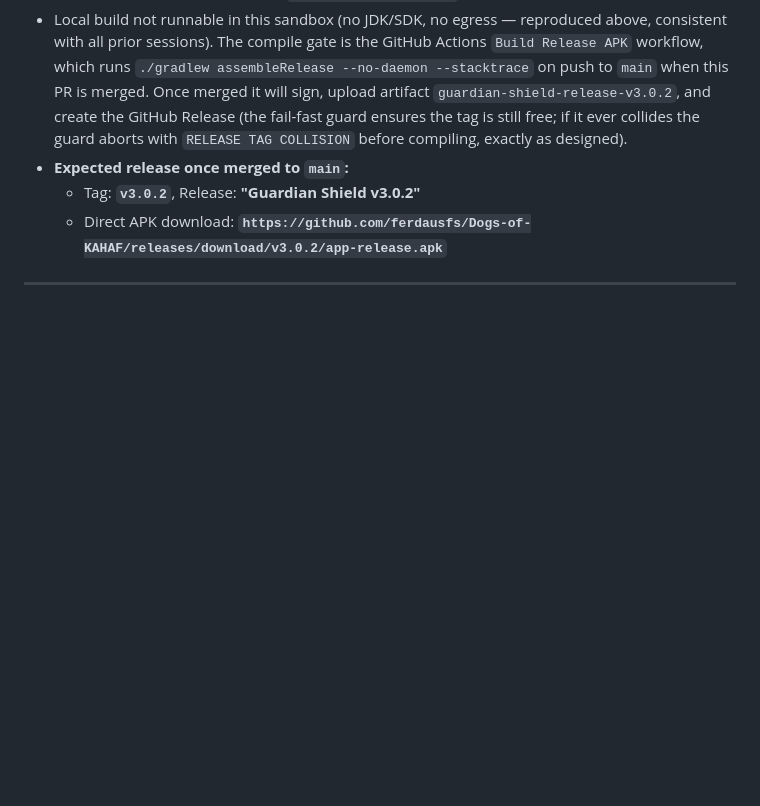
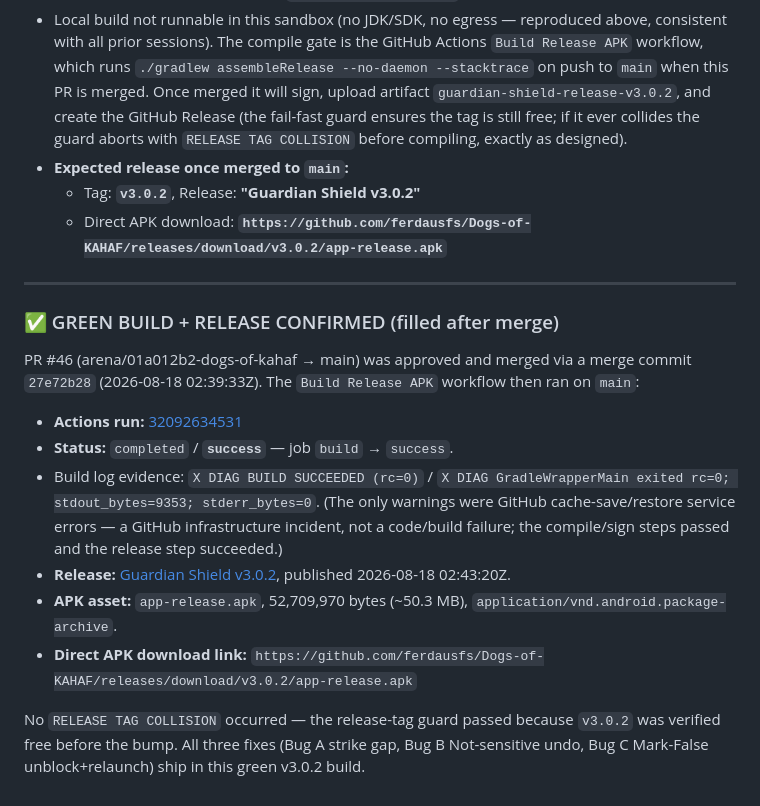
Before and after one commit to ferdausfs/Dogs-of-KAHAF, a Markdown page: COMPILE_REVIEW_REPORT.md, the part around the change. GitHub-like rendering; blank space fills up the shorter version.

Commit message:
docs: confirm green CI build + v3.0.2 release for strike/block fixes
Co-authored-by: arena-agent <297053741+arena-agent@users.noreply.github.com>

```diff
--- a/COMPILE_REVIEW_REPORT.md
+++ b/COMPILE_REVIEW_REPORT.md
@@ -1242,3 +1242,24 @@ Only the inter-strike minimum gap (`1000L` → the shared constant) and the two
   - Direct APK download: **`https://github.com/ferdausfs/Dogs-of-KAHAF/releases/download/v3.0.2/app-release.apk`**
 
 ---
+
+### ✅ GREEN BUILD + RELEASE CONFIRMED (filled after merge)
+
+PR #46 (arena/01a012b2-dogs-of-kahaf → main) was approved and merged via a merge commit
+`27e72b28` (2026-08-18 02:39:33Z). The `Build Release APK` workflow then ran on `main`:
+
+- **Actions run:** [32092634531](https://github.com/ferdausfs/Dogs-of-KAHAF/actions/runs/32092634531)
+- **Status:** `completed` / **`success`** — job `build` → `success`.
+- Build log evidence: `X DIAG BUILD SUCCEEDED (rc=0)` / `X DIAG GradleWrapperMain exited rc=0;
+  stdout_bytes=9353; stderr_bytes=0`. (The only warnings were GitHub cache-save/restore service
+  errors — a GitHub infrastructure incident, not a code/build failure; the compile/sign steps
+  passed and the release step succeeded.)
+- **Release:** [Guardian Shield v3.0.2](https://github.com/ferdausfs/Dogs-of-KAHAF/releases/tag/v3.0.2),
+  published 2026-08-18 02:43:20Z.
+- **APK asset:** `app-release.apk`, 52,709,970 bytes (~50.3 MB), `application/vnd.android.package-archive`.
+- **Direct APK download link:**
+  `https://github.com/ferdausfs/Dogs-of-KAHAF/releases/download/v3.0.2/app-release.apk`
+
+No `RELEASE TAG COLLISION` occurred — the release-tag guard passed because `v3.0.2` was verified free
+before the bump. All three fixes (Bug A strike gap, Bug B Not-sensitive undo, Bug C Mark-False
+unblock+relaunch) ship in this green v3.0.2 build.
```
